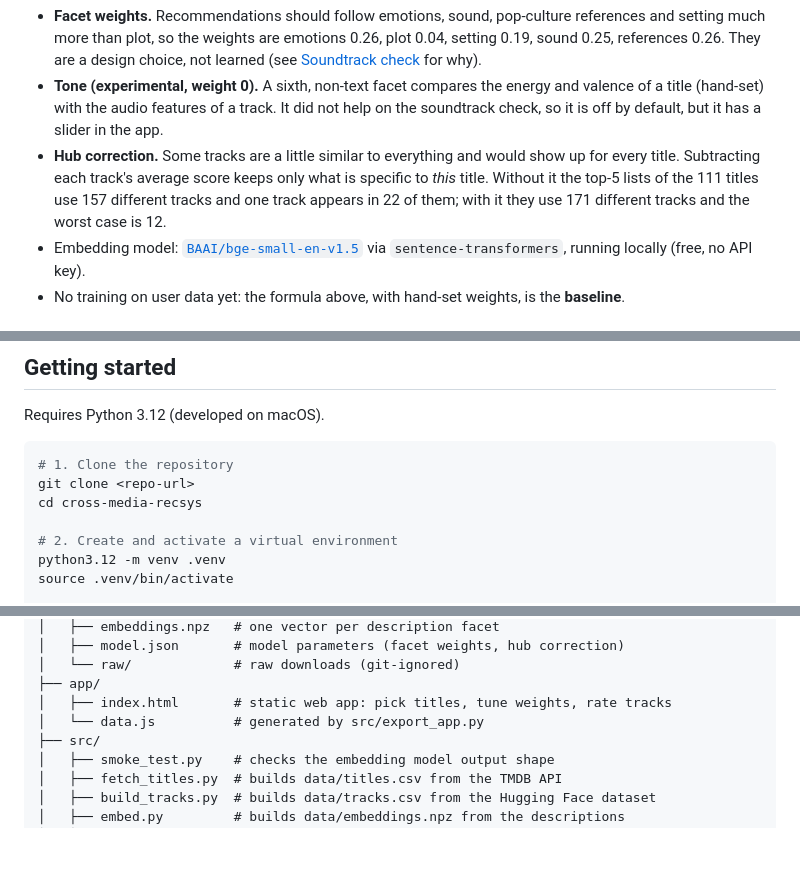
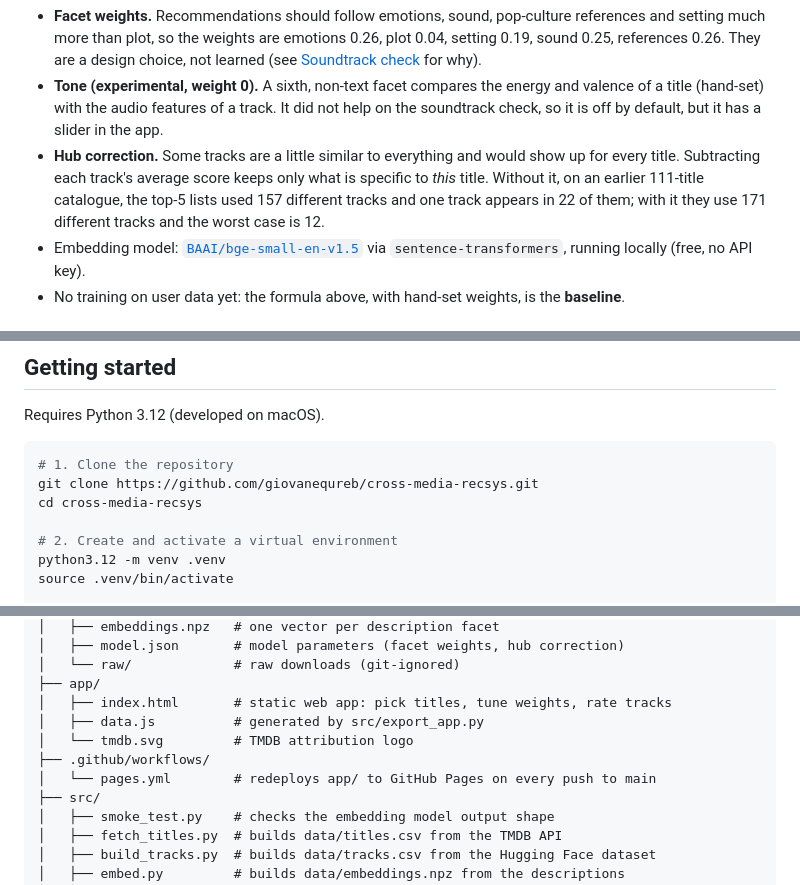
Before and after one commit to giovanequreb/cross-media-recsys, a Markdown page: README.md, 3 parts joined by grey strips. Drawn GitHub-style; blank space fills up the shorter version.

Commit message:
docs: fix clone URL, stale numbers, structure and tech stack in README
Co-Authored-By: Claude Sonnet 5.5 <noreply@anthropic.com>

````diff
--- a/README.md
+++ b/README.md
@@ -43,7 +43,7 @@ score = Σ over facets of  weight[facet] × cosine(title[facet], track[facet])
 
 - **Facet weights.** Recommendations should follow emotions, sound, pop-culture references and setting much more than plot, so the weights are emotions 0.26, plot 0.04, setting 0.19, sound 0.25, references 0.26. They are a design choice, not learned (see [Soundtrack check](#soundtrack-check) for why).
 - **Tone (experimental, weight 0).** A sixth, non-text facet compares the energy and valence of a title (hand-set) with the audio features of a track. It did not help on the soundtrack check, so it is off by default, but it has a slider in the app.
-- **Hub correction.** Some tracks are a little similar to everything and would show up for every title. Subtracting each track's average score keeps only what is specific to *this* title. Without it the top-5 lists of the 111 titles use 157 different tracks and one track appears in 22 of them; with it they use 171 different tracks and the worst case is 12.
+- **Hub correction.** Some tracks are a little similar to everything and would show up for every title. Subtracting each track's average score keeps only what is specific to *this* title. Without it, on an earlier 111-title catalogue, the top-5 lists used 157 different tracks and one track appears in 22 of them; with it they use 171 different tracks and the worst case is 12.
 - Embedding model: [`BAAI/bge-small-en-v1.5`](https://huggingface.co/BAAI/bge-small-en-v1.5) via `sentence-transformers`, running locally (free, no API key).
 - No training on user data yet: the formula above, with hand-set weights, is the **baseline**.
 
@@ -103,7 +103,7 @@ Requires Python 3.12 (developed on macOS).
 
 ```bash
 # 1. Clone the repository
-git clone <repo-url>
+git clone https://github.com/giovanequreb/cross-media-recsys.git
 cd cross-media-recsys
 
 # 2. Create and activate a virtual environment
@@ -260,7 +260,10 @@ cross-media-recsys/
 │   └── raw/             # raw downloads (git-ignored)
 ├── app/
 │   ├── index.html       # static web app: pick titles, tune weights, rate tracks
-│   └── data.js          # generated by src/export_app.py
+│   ├── data.js          # generated by src/export_app.py
+│   └── tmdb.svg         # TMDB attribution logo
+├── .github/workflows/
+│   └── pages.yml        # redeploys app/ to GitHub Pages on every push to main
 ├── src/
 │   ├── smoke_test.py    # checks the embedding model output shape
 │   ├── fetch_titles.py  # builds data/titles.csv from the TMDB API
````
Also changed, not shown: other parts of README.md (+2 -0 lines).
